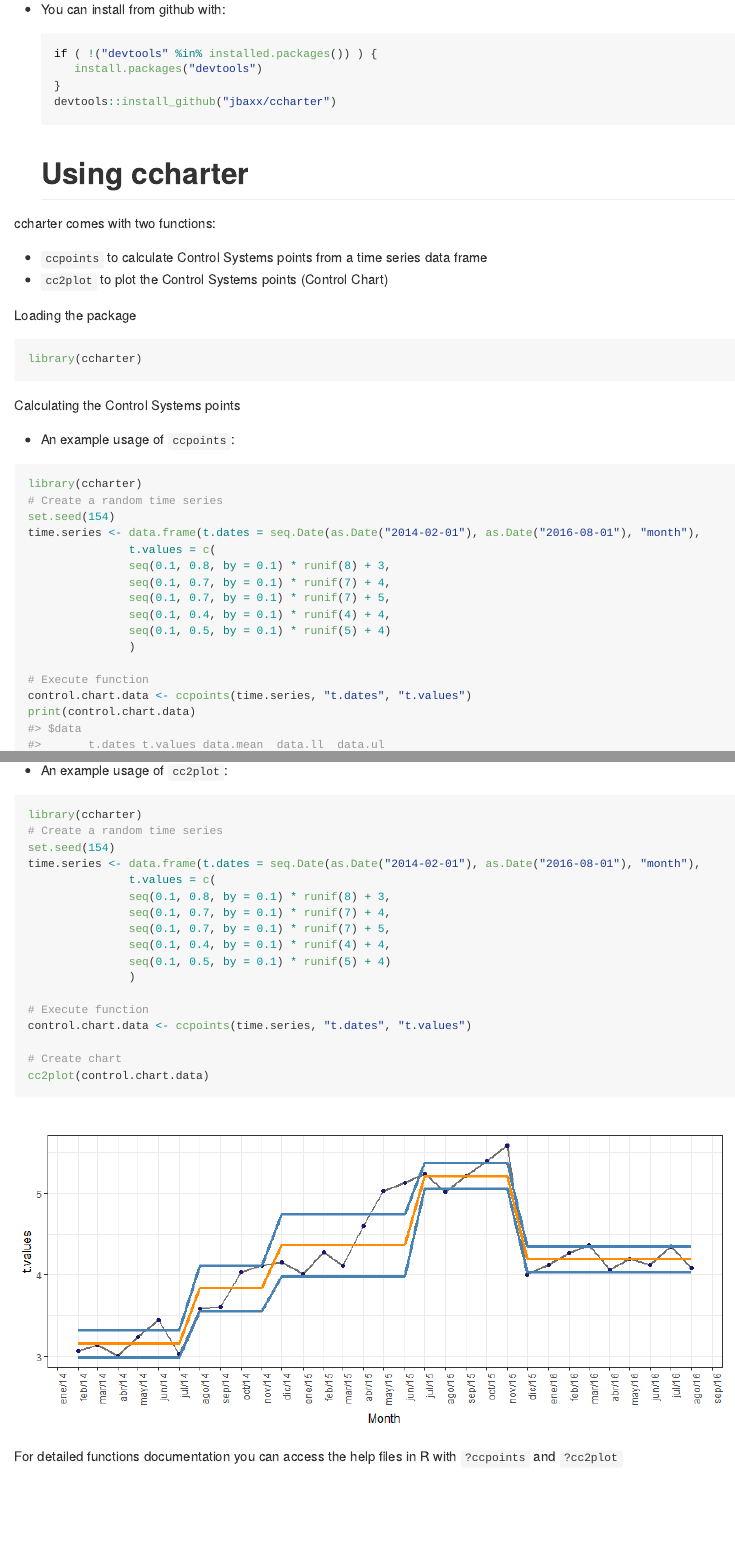
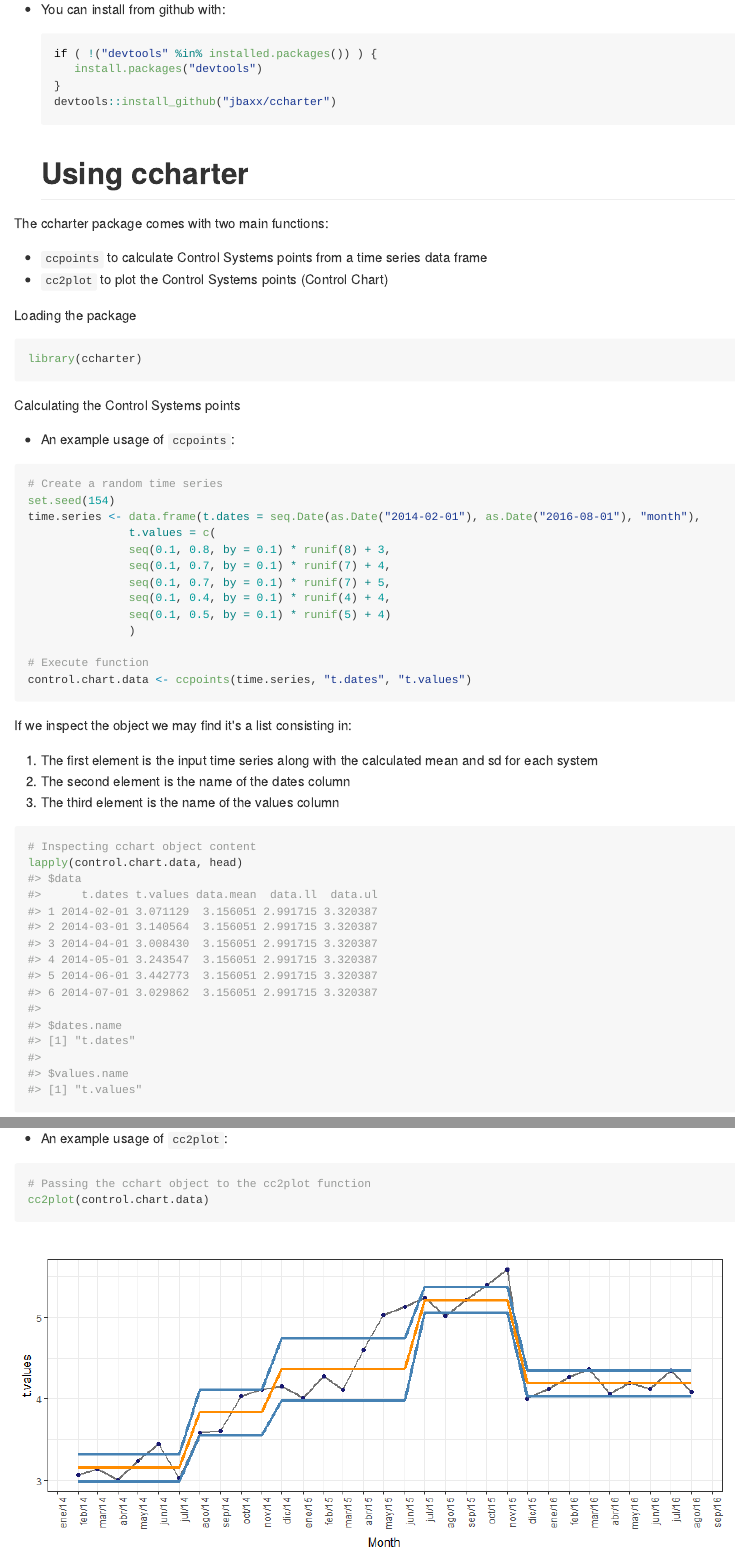
Before and after one commit to jbaxx/ccharter, an R Markdown document (README.Rmd): the page in a window 1100 px wide, from 270 px down, and a second part further down, joined at a grey line. The pictures show the output file README.md that the author committed with the source, drawn offline in the style of GitHub.

Commit message:
Improved README documentation flow

````diff
--- a/README.Rmd
+++ b/README.Rmd
@@ -27,7 +27,7 @@
     ```
 # Using ccharter
 
-ccharter comes with two functions:
+The ccharter package comes with two main functions:
 
 *  `ccpoints` to calculate Control Systems points from a time series data frame
 *  `cc2plot` to plot the Control Systems points (Control Chart)
@@ -43,7 +43,6 @@
 * An example usage of `ccpoints`:
 
 ```{r}
-library(ccharter)
 # Create a random time series
 set.seed(154)
 time.series <- data.frame(t.dates = seq.Date(as.Date("2014-02-01"), as.Date("2016-08-01"), "month"),
@@ -57,6 +56,14 @@
 
 # Execute function
 control.chart.data <- ccpoints(time.series, "t.dates", "t.values")
-print(control.chart.data)
+```
 
-# To extract only the data frame
+If we inspect the object we may find it's a list consisting in:
+
+  1. The first element is the input time series along with the calculated mean and sd for each system
+  2. The second element is the name of the dates column
+  3. The third element is the name of the values column
+
+```{r}
+# Inspecting cchart object content
+lapply(control.chart.data, head)
@@ -69,24 +101,9 @@
 * An example usage of `cc2plot`:
 
 ```{r example, fig.width=9,fig.height=4}
-library(ccharter)
-# Create a random time series
-set.seed(154)
-time.series <- data.frame(t.dates = seq.Date(as.Date("2014-02-01"), as.Date("2016-08-01"), "month"),
-               t.values = c(
-               seq(0.1, 0.8, by = 0.1) * runif(8) + 3,
-               seq(0.1, 0.7, by = 0.1) * runif(7) + 4,
-               seq(0.1, 0.7, by = 0.1) * runif(7) + 5,
-               seq(0.1, 0.4, by = 0.1) * runif(4) + 4,
-               seq(0.1, 0.5, by = 0.1) * runif(5) + 4)
-               )
-
-# Execute function
-control.chart.data <- ccpoints(time.series, "t.dates", "t.values")
-
-# Create chart
+# Passing the cchart object to the cc2plot function
 cc2plot(control.chart.data)
 ```
 
 
-For detailed functions documentation you can access the help files in R with `?ccpoints` and `?cc2plot`
+For detailed functions documentation you can access the help files in R with `?ccpoints` and `?cc2plot`.
````
Also changed, not shown: README-unnamed-chunk-4-1.png (added), README-unnamed-chunk-6-1.png (added), README.md, README.Rmd (27 more changed lines).
